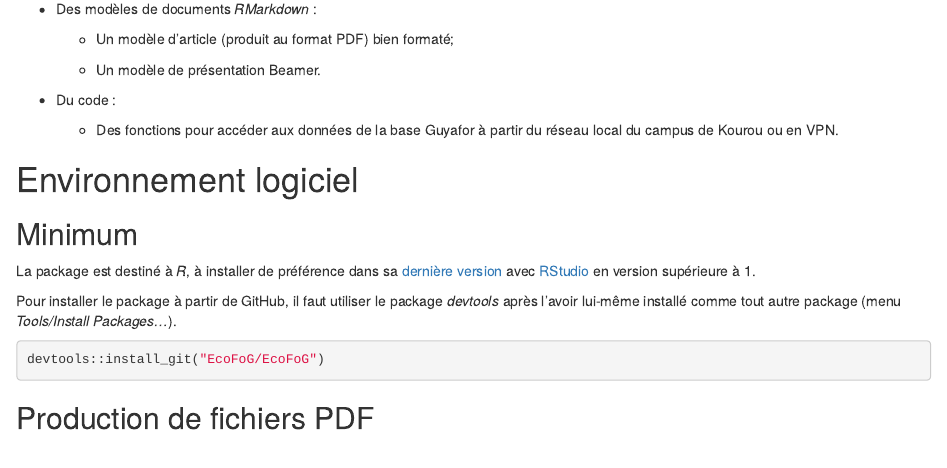
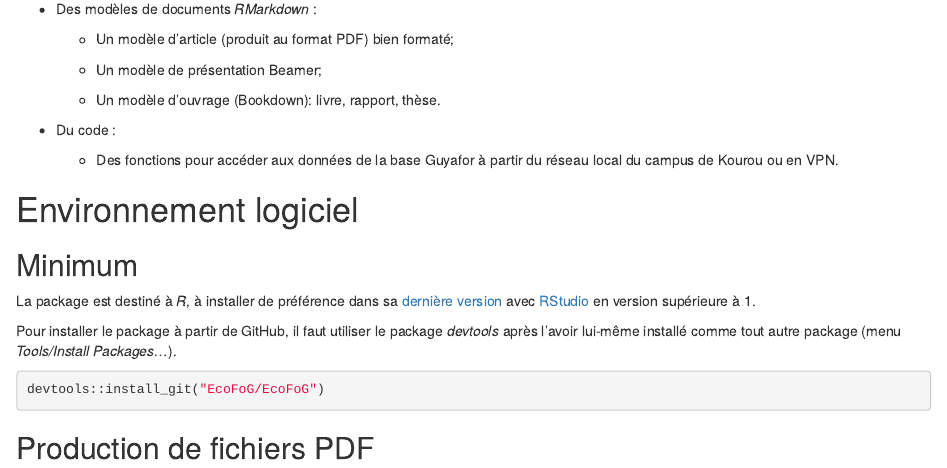
Before and after one commit to EcoFoG/EcoFoG, an R Markdown document (vignettes/Introduction.Rmd): the page in a window 1100 px wide, from 340 px down. Rendered offline with R 4.5, knitr and Pandoc, with nearby package versions; drawn as R Markdown's standard HTML page in place of the format the file asks for.

Commit message:
Documentation

```diff
--- a/vignettes/Introduction.Rmd
+++ b/vignettes/Introduction.Rmd
@@ -27,7 +27,9 @@ Il contient :
 
     - Un modèle d'article (produit au format PDF) bien formaté;
 
-    - Un modèle de présentation Beamer.
+    - Un modèle de présentation Beamer;
+
+    - Un modèle d'ouvrage (Bookdown): livre, rapport, thèse.
 
 - Du code :
 
```
